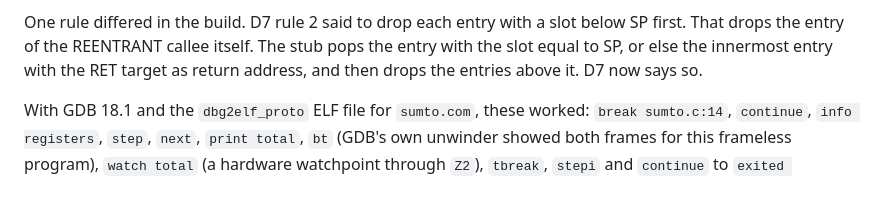
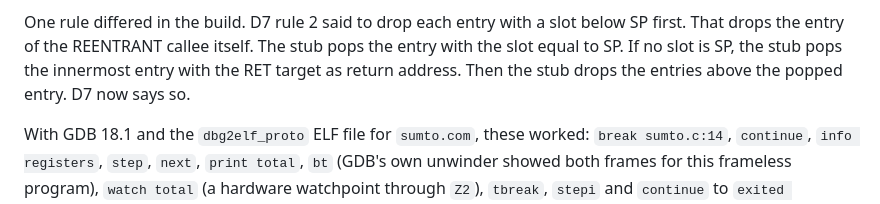
Before and after one commit to avwohl/cpmemu, a Markdown page: docs/debugger_plan.md, the part around the change. Drawn GitHub-style.

Commit message:
docs: split a 30-word sentence in the plan's phase 1 results
Co-Authored-By: Claude Opus 5.5 <noreply@anthropic.com>

```diff
--- a/docs/debugger_plan.md
+++ b/docs/debugger_plan.md
@@ -910,8 +910,9 @@ real GDB 18.1 showed all three (measured, against `cpmemu --gdb`):
 
 One rule differed in the build. D7 rule 2 said to drop each entry with a
 slot below SP first. That drops the entry of the REENTRANT callee itself.
-The stub pops the entry with the slot equal to SP, or else the innermost entry
-with the RET target as return address, and then drops the entries above it.
+The stub pops the entry with the slot equal to SP. If no slot is SP, the stub
+pops the innermost entry with the RET target as return address. Then the stub
+drops the entries above the popped entry.
 D7 now says so.
 
 With GDB 18.1 and the `dbg2elf_proto` ELF file for `sumto.com`, these worked:
```
